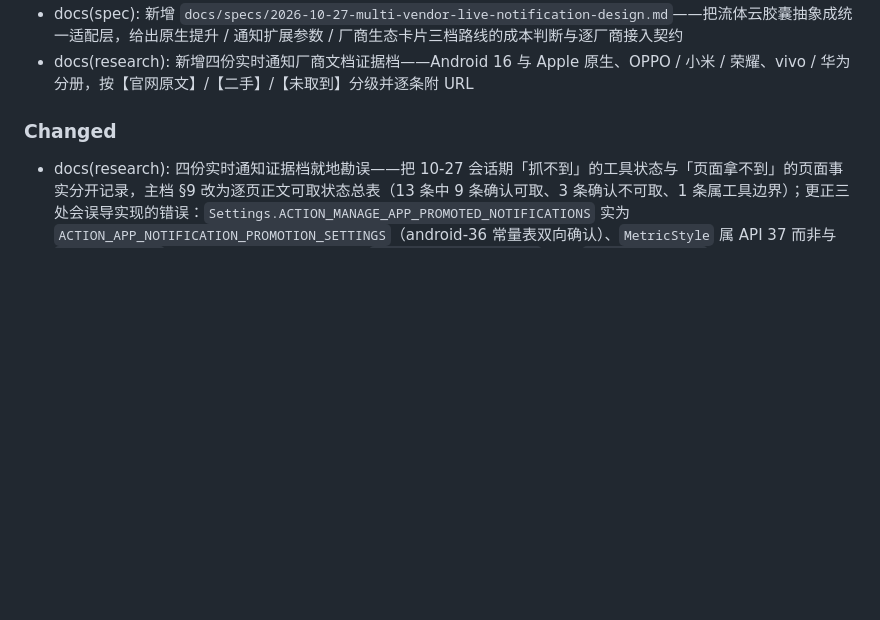
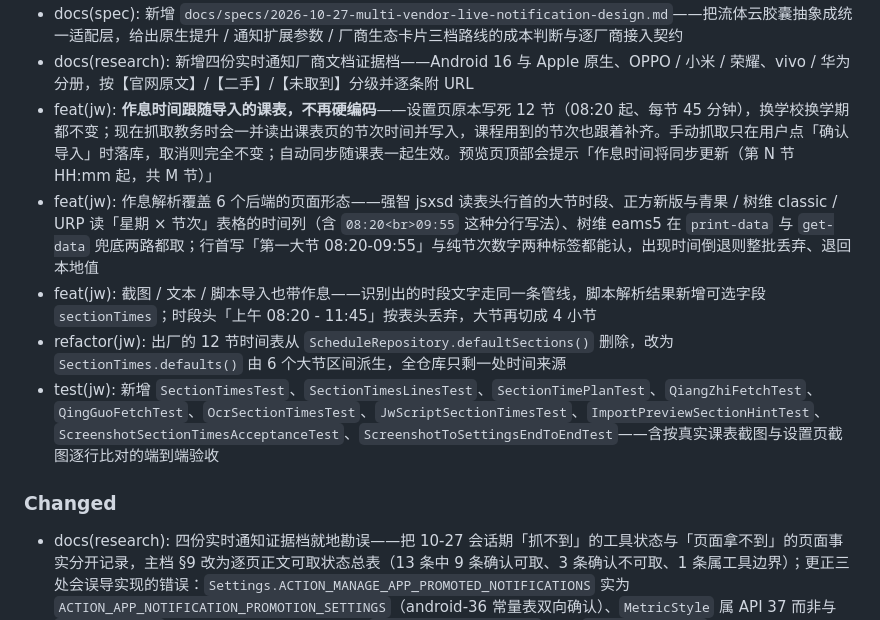
Before and after one commit to Suife-yuanxing/zhijian-schedule, a Markdown page: CHANGELOG.md, the part around the change. Drawn GitHub-style; blank space fills up the shorter version.

Commit message:
docs(changelog): 补录作息跟随课表的条目
Unreleased 的 Added 段补上本次作息改造：读写时机、6 个后端各自的取时间位置、
截图与脚本两条旁路，以及新增的 10 个测试文件。

```diff
--- a/CHANGELOG.md
+++ b/CHANGELOG.md
@@ -37,6 +37,11 @@
 - docs(research): 新增 `docs/research/2026-10-28-jelly-capsule-motion.md`——六条外部规范、波形推导的逐值表，以及**真机逐帧实测**（一加 PKG110 / Android 16：宽度 312→357→282→309，峰谷都落在位移途中，实测 +15.5%/−8.7% vs 推导 +16%/−8.8%）
 - docs(spec): 新增 `docs/specs/2026-10-27-multi-vendor-live-notification-design.md`——把流体云胶囊抽象成统一适配层，给出原生提升 / 通知扩展参数 / 厂商生态卡片三档路线的成本判断与逐厂商接入契约
 - docs(research): 新增四份实时通知厂商文档证据档——Android 16 与 Apple 原生、OPPO / 小米 / 荣耀、vivo / 华为分册，按【官网原文】/【二手】/【未取到】分级并逐条附 URL
+- feat(jw): **作息时间跟随导入的课表，不再硬编码**——设置页原本写死 12 节（08:20 起、每节 45 分钟），换学校换学期都不变；现在抓取教务时会一并读出课表页的节次时间并写入，课程用到的节次也跟着补齐。手动抓取只在用户点「确认导入」时落库，取消则完全不变；自动同步随课表一起生效。预览页顶部会提示「作息时间将同步更新（第 N 节 HH:mm 起，共 M 节）」
+- feat(jw): 作息解析覆盖 6 个后端的页面形态——强智 jsxsd 读表头行首的大节时段、正方新版与青果 / 树维 classic / URP 读「星期 × 节次」表格的时间列（含 `08:20<br>09:55` 这种分行写法）、树维 eams5 在 `print-data` 与 `get-data` 兜底两路都取；行首写「第一大节 08:20-09:55」与纯节次数字两种标签都能认，出现时间倒退则整批丢弃、退回本地值
+- feat(jw): 截图 / 文本 / 脚本导入也带作息——识别出的时段文字走同一条管线，脚本解析结果新增可选字段 `sectionTimes`；时段头「上午 08:20 - 11:45」按表头丢弃，大节再切成 4 小节
+- refactor(jw): 出厂的 12 节时间表从 `ScheduleRepository.defaultSections()` 删除，改为 `SectionTimes.defaults()` 由 6 个大节区间派生，全仓库只剩一处时间来源
+- test(jw): 新增 `SectionTimesTest`、`SectionTimesLinesTest`、`SectionTimePlanTest`、`QiangZhiFetchTest`、`QingGuoFetchTest`、`OcrSectionTimesTest`、`JwScriptSectionTimesTest`、`ImportPreviewSectionHintTest`、`ScreenshotSectionTimesAcceptanceTest`、`ScreenshotToSettingsEndToEndTest`——含按真实课表截图与设置页截图逐行比对的端到端验收
 
 ### Changed
 
```
